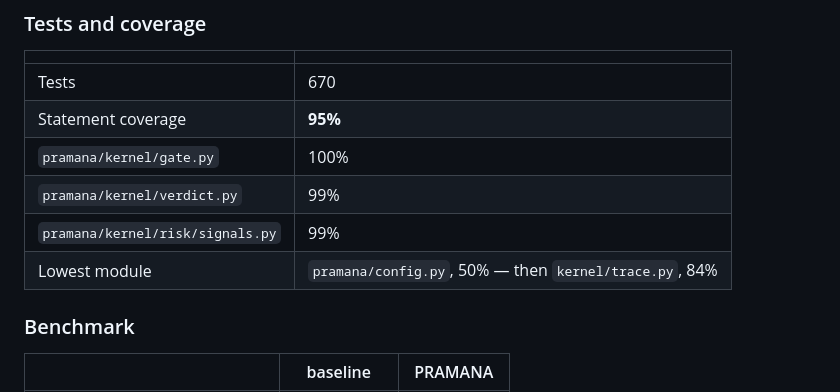
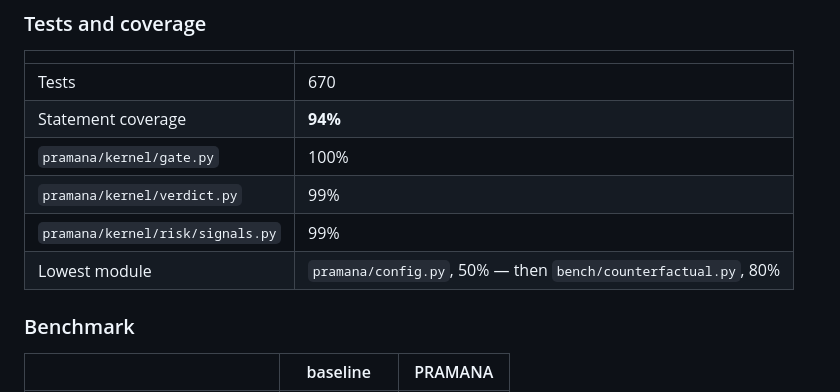
Before and after one commit to CODER7657/pramana, a Markdown page: POSTMORTEM.md, the part around the change. Rendered like a GitHub page.

Commit message:
docs: correct the coverage numbers the new code moved
Adding the adapter, the corpus and the counterfactual moved statement
coverage from 95.1% to 94.3%, and made bench/counterfactual.py (80%) the
second-lowest module rather than kernel/trace.py. The badge and the
POSTMORTEM table both said 95%.

The test count is asserted by a test and the benchmark block is diffed
against a live run; coverage is neither, so it drifts silently. That is
the third number in this repository to go stale between a change and its
documentation, which is an argument for gating it too.

Co-Authored-By: Claude Opus 5 <noreply@anthropic.com>

```diff
--- a/POSTMORTEM.md
+++ b/POSTMORTEM.md
@@ -53,11 +53,11 @@ downstream, a provider outage costs an explanation, not a payment.
 | | |
 | --- | --- |
 | Tests | 670 |
-| Statement coverage | **95%** |
+| Statement coverage | **94%** |
 | `pramana/kernel/gate.py` | 100% |
 | `pramana/kernel/verdict.py` | 99% |
 | `pramana/kernel/risk/signals.py` | 99% |
-| Lowest module | `pramana/config.py`, 50% — then `kernel/trace.py`, 84% |
+| Lowest module | `pramana/config.py`, 50% — then `bench/counterfactual.py`, 80% |
 
 ### Benchmark
 
```
Also changed, not shown: README.md (+1 -1 lines).
